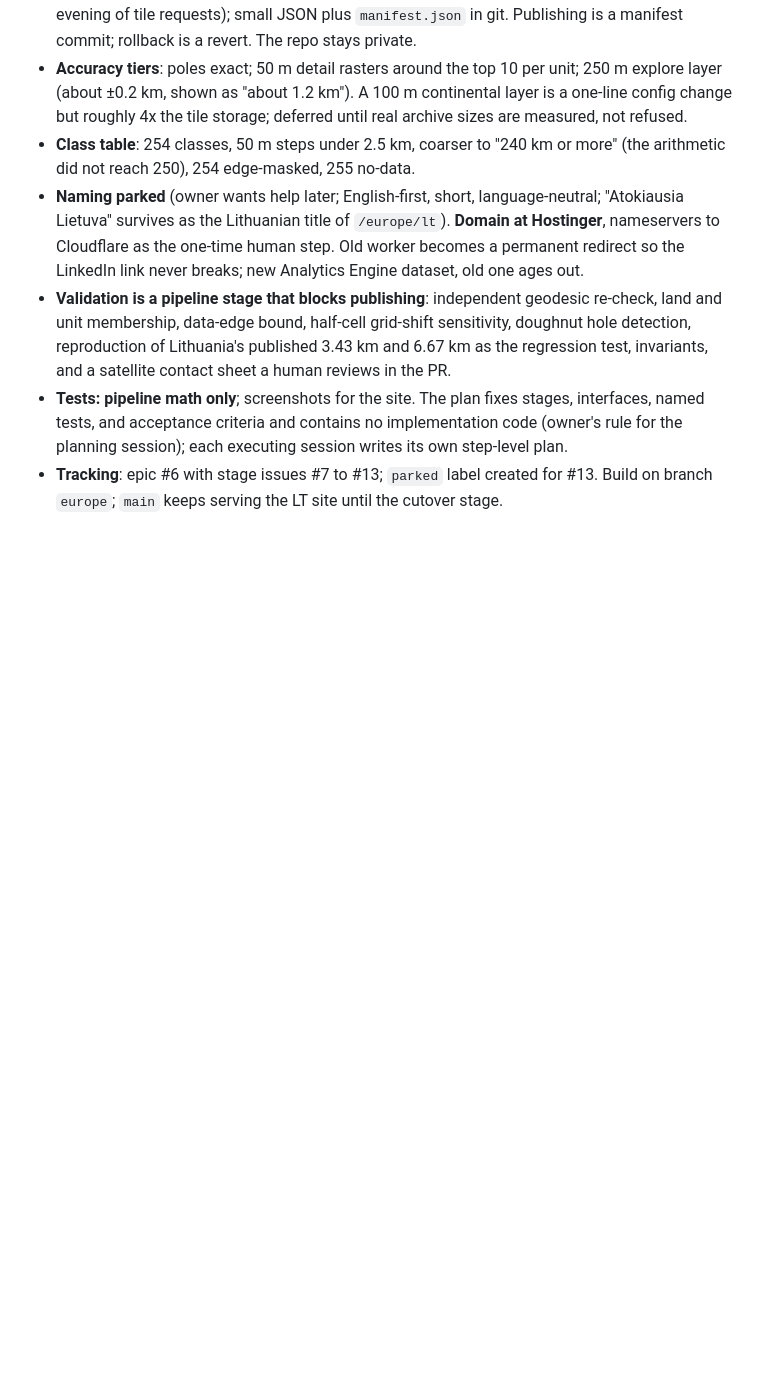
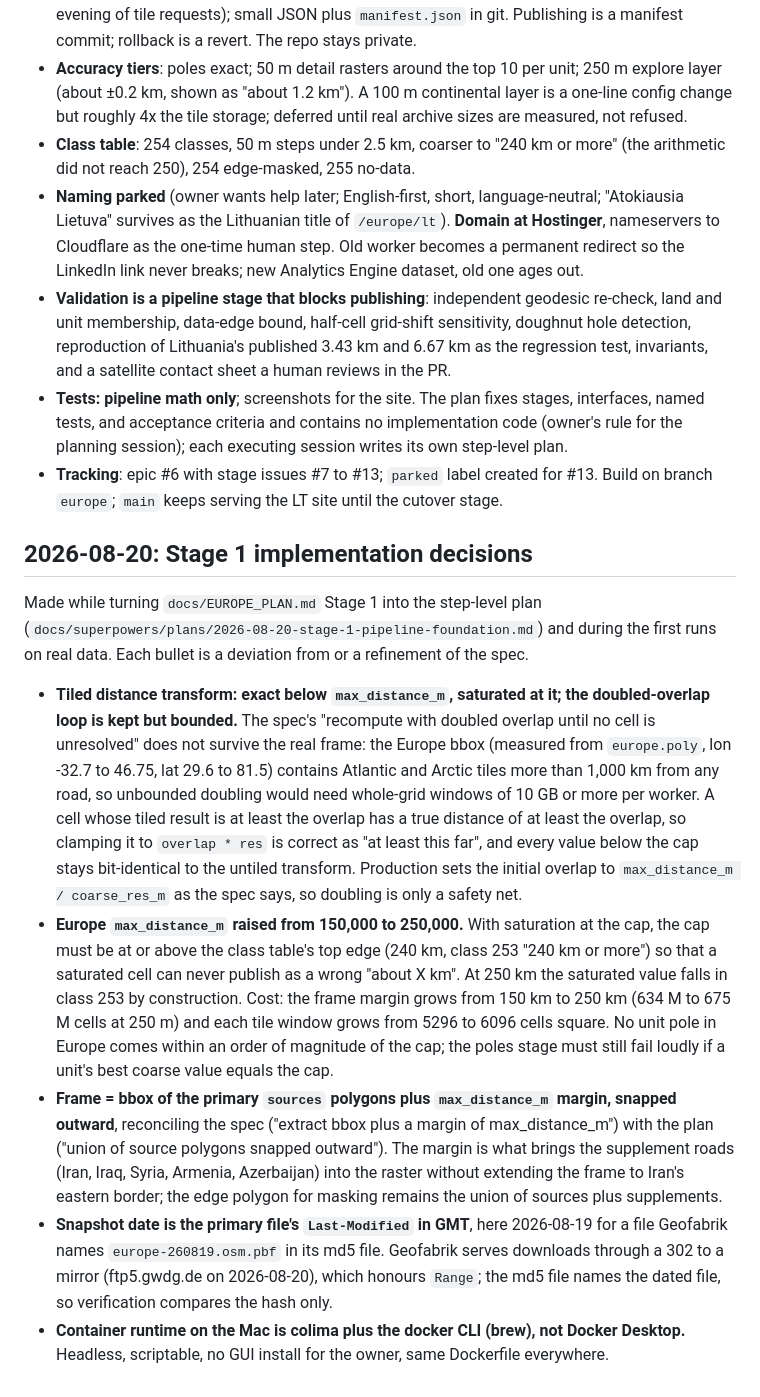
Before and after one commit to donataskasp/poles-of-remoteness, a Markdown page: docs/DECISIONS.md, the part around the change. Rendered like a GitHub page; blank space fills up the shorter version.

Commit message:
Stage 1 step-level plan; record the bounded EDT, 250 km Europe cap, frame, snapshot, and colima decisions

```diff
--- a/docs/DECISIONS.md
+++ b/docs/DECISIONS.md
@@ -69,3 +69,13 @@ Full reasoning in `docs/EUROPE_SPEC.md` and `docs/EUROPE_PLAN.md`; the kickoff b
 - **Validation is a pipeline stage that blocks publishing**: independent geodesic re-check, land and unit membership, data-edge bound, half-cell grid-shift sensitivity, doughnut hole detection, reproduction of Lithuania's published 3.43 km and 6.67 km as the regression test, invariants, and a satellite contact sheet a human reviews in the PR.
 - **Tests: pipeline math only**; screenshots for the site. The plan fixes stages, interfaces, named tests, and acceptance criteria and contains no implementation code (owner's rule for the planning session); each executing session writes its own step-level plan.
 - **Tracking**: epic #6 with stage issues #7 to #13; `parked` label created for #13. Build on branch `europe`; `main` keeps serving the LT site until the cutover stage.
+
+## 2026-08-20: Stage 1 implementation decisions
+
+Made while turning `docs/EUROPE_PLAN.md` Stage 1 into the step-level plan (`docs/superpowers/plans/2026-08-20-stage-1-pipeline-foundation.md`) and during the first runs on real data. Each bullet is a deviation from or a refinement of the spec.
+
+- **Tiled distance transform: exact below `max_distance_m`, saturated at it; the doubled-overlap loop is kept but bounded.** The spec's "recompute with doubled overlap until no cell is unresolved" does not survive the real frame: the Europe bbox (measured from `europe.poly`, lon -32.7 to 46.75, lat 29.6 to 81.5) contains Atlantic and Arctic tiles more than 1,000 km from any road, so unbounded doubling would need whole-grid windows of 10 GB or more per worker. A cell whose tiled result is at least the overlap has a true distance of at least the overlap, so clamping it to `overlap * res` is correct as "at least this far", and every value below the cap stays bit-identical to the untiled transform. Production sets the initial overlap to `max_distance_m / coarse_res_m` as the spec says, so doubling is only a safety net.
+- **Europe `max_distance_m` raised from 150,000 to 250,000.** With saturation at the cap, the cap must be at or above the class table's top edge (240 km, class 253 "240 km or more") so that a saturated cell can never publish as a wrong "about X km". At 250 km the saturated value falls in class 253 by construction. Cost: the frame margin grows from 150 km to 250 km (634 M to 675 M cells at 250 m) and each tile window grows from 5296 to 6096 cells square. No unit pole in Europe comes within an order of magnitude of the cap; the poles stage must still fail loudly if a unit's best coarse value equals the cap.
+- **Frame = bbox of the primary `sources` polygons plus `max_distance_m` margin, snapped outward**, reconciling the spec ("extract bbox plus a margin of max_distance_m") with the plan ("union of source polygons snapped outward"). The margin is what brings the supplement roads (Iran, Iraq, Syria, Armenia, Azerbaijan) into the raster without extending the frame to Iran's eastern border; the edge polygon for masking remains the union of sources plus supplements.
+- **Snapshot date is the primary file's `Last-Modified` in GMT**, here 2026-08-19 for a file Geofabrik names `europe-260819.osm.pbf` in its md5 file. Geofabrik serves downloads through a 302 to a mirror (ftp5.gwdg.de on 2026-08-20), which honours `Range`; the md5 file names the dated file, so verification compares the hash only.
+- **Container runtime on the Mac is colima plus the docker CLI (brew), not Docker Desktop.** Headless, scriptable, no GUI install for the owner, same Dockerfile everywhere.
```
Also changed, not shown: docs/EUROPE_SPEC.md (+2 -2 lines), 1 other file.
